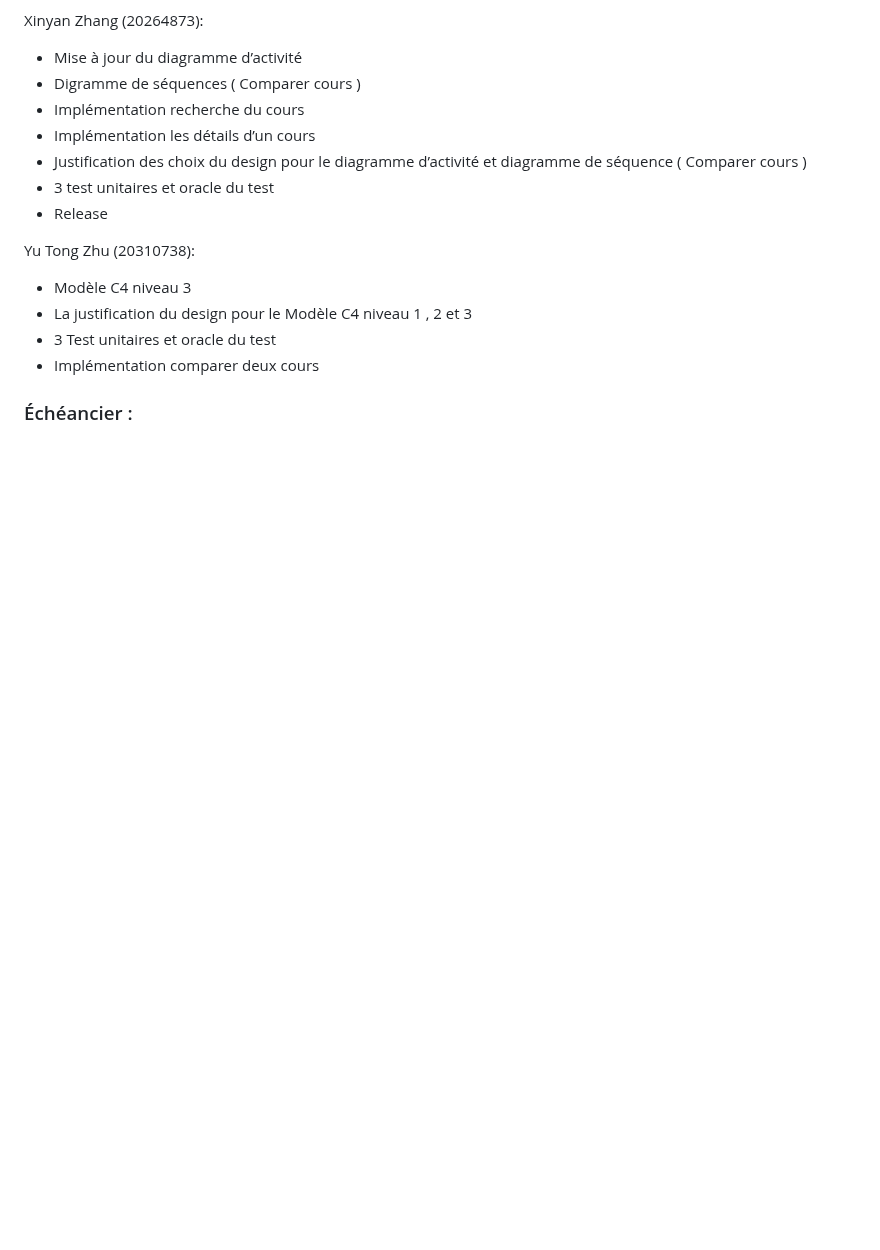
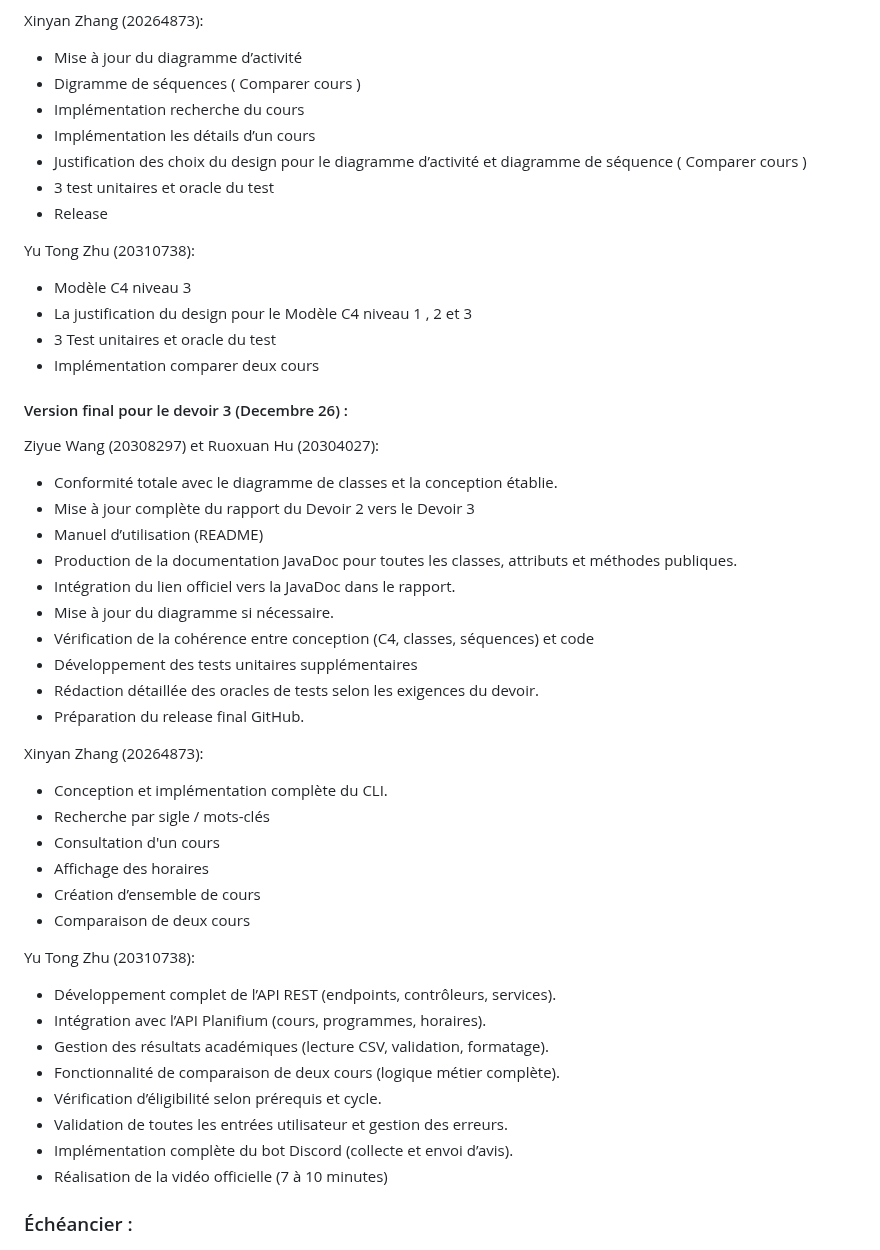
Before and after one commit to zxxyyy0429/IFT2255-devoir1, a Markdown page: docs/rapport.md, the part around the change. Rendered like a GitHub page; blank space fills up the shorter version.

```diff
--- a/docs/rapport.md
+++ b/docs/rapport.md
@@ -181,6 +181,38 @@ Yu Tong Zhu (20310738):
 - 3 Test unitaires et oracle du test
 - Implémentation comparer deux cours
 
+#### Version final pour le devoir 3 (Decembre 26) :
+
+Ziyue Wang (20308297) et Ruoxuan Hu (20304027):
+- Conformité totale avec le diagramme de classes et la conception établie.
+- Mise à jour complète du rapport du Devoir 2 vers le Devoir 3
+- Manuel d’utilisation (README)
+- Production de la documentation JavaDoc pour toutes les classes, attributs et méthodes publiques.
+- Intégration du lien officiel vers la JavaDoc dans le rapport.
+- Mise à jour du diagramme si nécessaire.
+- Vérification de la cohérence entre conception (C4, classes, séquences) et code
+- Développement des tests unitaires supplémentaires
+- Rédaction détaillée des oracles de tests selon les exigences du devoir.
+- Préparation du release final GitHub.
+
+Xinyan Zhang (20264873):
+- Conception et implémentation complète du CLI.
+- Recherche par sigle / mots-clés
+- Consultation d'un cours
+- Affichage des horaires
+- Création d’ensemble de cours
+- Comparaison de deux cours
+
+Yu Tong Zhu (20310738):
+- Développement complet de l’API REST (endpoints, contrôleurs, services).
+- Intégration avec l’API Planifium (cours, programmes, horaires).
+- Gestion des résultats académiques (lecture CSV, validation, formatage).
+- Fonctionnalité de comparaison de deux cours (logique métier complète).
+- Vérification d’éligibilité selon prérequis et cycle.
+- Validation de toutes les entrées utilisateur et gestion des erreurs.
+- Implémentation complète du bot Discord (collecte et envoi d’avis).
+- Réalisation de la vidéo officielle (7 à 10 minutes)
+
 ### Échéancier :
 ![Échéancier](diagrams/Echeancier2.jpg)
 ## 2. Analyse des exigences
```
